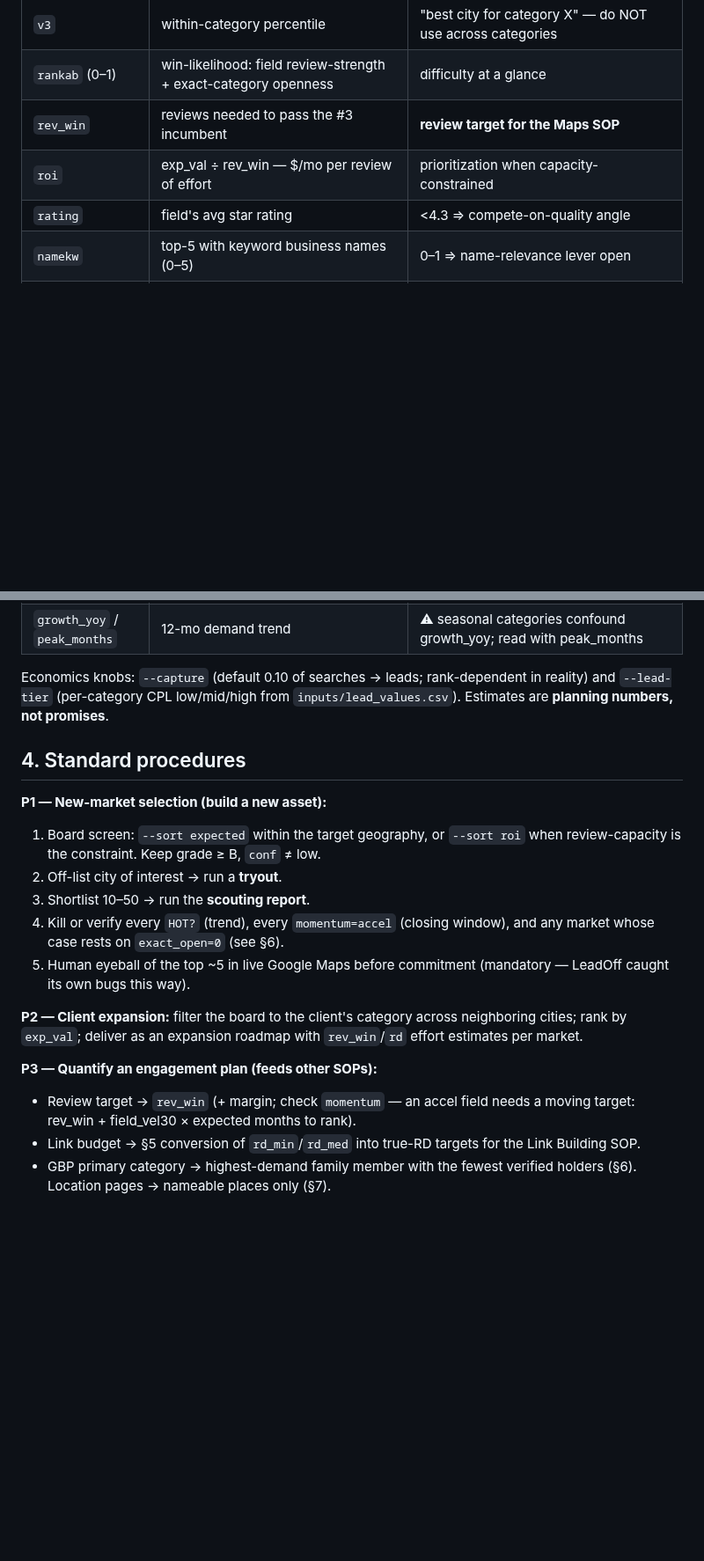
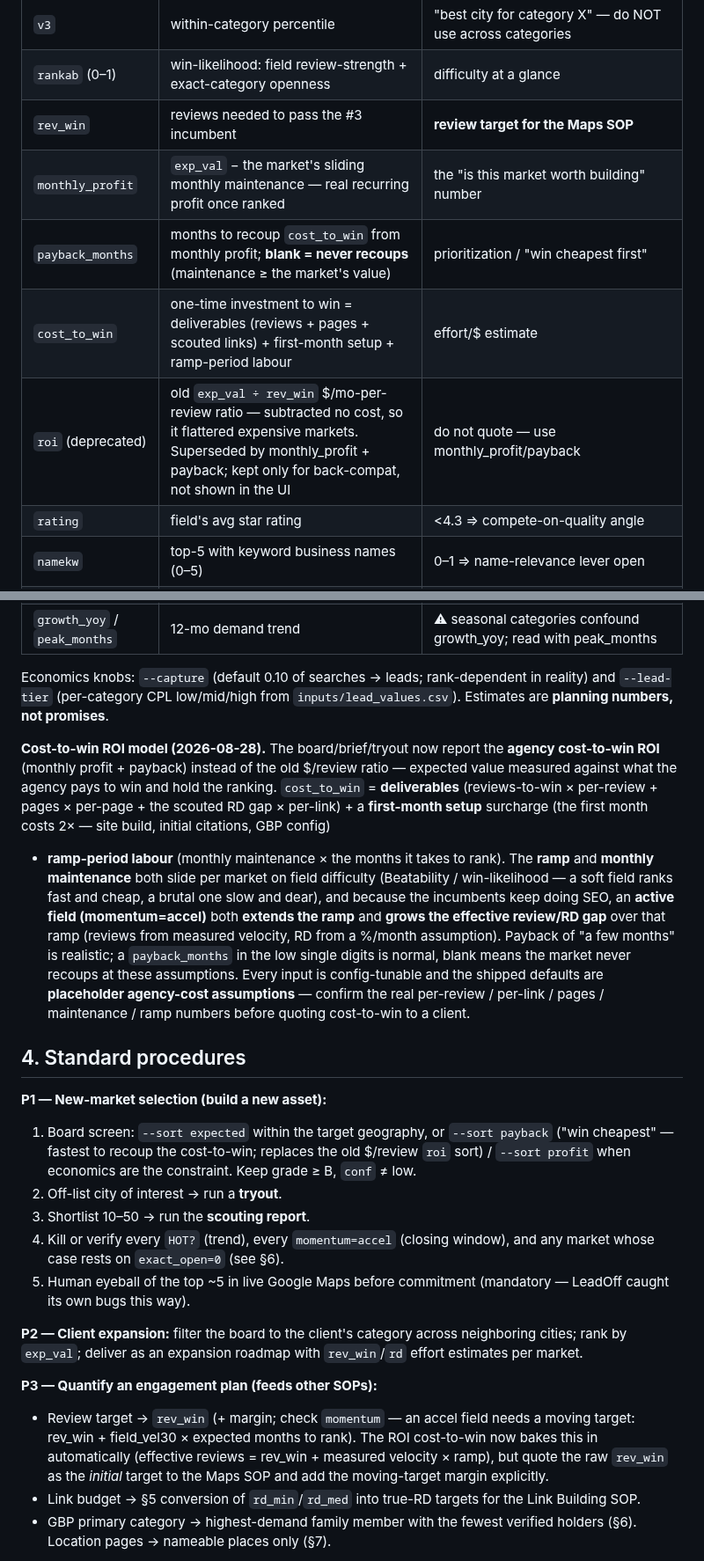
Before and after one commit to kssabraw/ar-tools, a Markdown page: docs/sops/LeadOff_Market_Intelligence_SOP.md, 2 parts joined by grey strips. Shown at 88% size. GitHub-like rendering; blank space fills up the shorter version.

Commit message:
docs(SOP): update LeadOff SOP with the agency cost-to-win ROI model
The metric dictionary replaced the deprecated $/review `roi` with
monthly_profit / payback_months / cost_to_win; added a "Cost-to-win ROI
model" section (deliverables + first-month setup + ramp labour; sliding
ramp/maintenance on field difficulty; the moving-target gap growth); the
P1 board-screen sort now points at `--sort payback`/`--sort profit`
(replacing the old roi sort); and P3 notes the moving-target margin the
model now bakes in. Vendored copy re-synced byte-identical
(test_vendored_sops_match_canonical passes).

Co-Authored-By: Claude Opus 4.8 <noreply@anthropic.com>
Claude-Session: https://claude.ai/code/session_01GbWX9qRwenbHSBGgTNYAxK

```diff
--- a/docs/sops/LeadOff_Market_Intelligence_SOP.md
+++ b/docs/sops/LeadOff_Market_Intelligence_SOP.md
@@ -46,7 +46,10 @@ platform Module 6 — see `LEADOFF_PRD.md`):
 | `v3` | within-category percentile | "best city for category X" — do NOT use across categories |
 | `rankab` (0–1) | win-likelihood: field review-strength + exact-category openness | difficulty at a glance |
 | `rev_win` | reviews needed to pass the #3 incumbent | **review target for the Maps SOP** |
-| `roi` | exp_val ÷ rev_win — $/mo per review of effort | prioritization when capacity-constrained |
+| `monthly_profit` | `exp_val` − the market's sliding monthly maintenance — real recurring profit once ranked | the "is this market worth building" number |
+| `payback_months` | months to recoup `cost_to_win` from monthly profit; **blank = never recoups** (maintenance ≥ the market's value) | prioritization / "win cheapest first" |
+| `cost_to_win` | one-time investment to win = deliverables (reviews + pages + scouted links) + first-month setup + ramp-period labour | effort/$ estimate |
+| `roi` (deprecated) | old `exp_val ÷ rev_win` $/mo-per-review ratio — subtracted no cost, so it flattered expensive markets. Superseded by monthly_profit + payback; kept only for back-compat, not shown in the UI | do not quote — use monthly_profit/payback |
 | `rating` | field's avg star rating | <4.3 ⇒ compete-on-quality angle |
 | `namekw` | top-5 with keyword business names (0–5) | 0–1 ⇒ name-relevance lever open |
 | `exact_open` | competitors holding the exact primary category | low ⇒ category lever open (verify per §6) |
@@ -60,11 +63,31 @@ Economics knobs: `--capture` (default 0.10 of searches → leads; rank-dependent
 in reality) and `--lead-tier` (per-category CPL low/mid/high from
 `inputs/lead_values.csv`). Estimates are **planning numbers, not promises**.
 
+**Cost-to-win ROI model (2026-08-28).** The board/brief/tryout now report the
+**agency cost-to-win ROI** (monthly profit + payback) instead of the old
+$/review ratio — expected value measured against what the agency pays to win and
+hold the ranking. `cost_to_win` = **deliverables** (reviews-to-win × per-review +
+pages × per-page + the scouted RD gap × per-link) + a **first-month setup**
+surcharge (the first month costs 2× — site build, initial citations, GBP config)
++ **ramp-period labour** (monthly maintenance × the months it takes to rank). The
+**ramp** and **monthly maintenance** both slide per market on field difficulty
+(Beatability / win-likelihood — a soft field ranks fast and cheap, a brutal one
+slow and dear), and because the incumbents keep doing SEO, an **active field
+(momentum=accel)** both **extends the ramp** and **grows the effective review/RD
+gap** over that ramp (reviews from measured velocity, RD from a %/month
+assumption). Payback of "a few months" is realistic; a `payback_months` in the
+low single digits is normal, blank means the market never recoups at these
+assumptions. Every input is config-tunable and the shipped defaults are
+**placeholder agency-cost assumptions** — confirm the real per-review / per-link
+/ pages / maintenance / ramp numbers before quoting cost-to-win to a client.
+
 ## 4. Standard procedures
 
 **P1 — New-market selection (build a new asset):**
-1. Board screen: `--sort expected` within the target geography, or `--sort roi`
-   when review-capacity is the constraint. Keep grade ≥ B, `conf` ≠ low.
+1. Board screen: `--sort expected` within the target geography, or `--sort payback`
+   ("win cheapest" — fastest to recoup the cost-to-win; replaces the old $/review
+   `roi` sort) / `--sort profit` when economics are the constraint. Keep grade ≥ B,
+   `conf` ≠ low.
 2. Off-list city of interest → run a **tryout**.
 3. Shortlist 10–50 → run the **scouting report**.
 4. Kill or verify every `HOT?` (trend), every `momentum=accel` (closing window),
@@ -78,7 +101,10 @@ neighboring cities; rank by `exp_val`; deliver as an expansion roadmap with
 
 **P3 — Quantify an engagement plan (feeds other SOPs):**
 - Review target → `rev_win` (+ margin; check `momentum` — an accel field needs a
-  moving target: rev_win + field_vel30 × expected months to rank).
+  moving target: rev_win + field_vel30 × expected months to rank). The ROI
+  cost-to-win now bakes this in automatically (effective reviews = rev_win +
+  measured velocity × ramp), but quote the raw `rev_win` as the *initial* target
+  to the Maps SOP and add the moving-target margin explicitly.
 - Link budget → §5 conversion of `rd_min`/`rd_med` into true-RD targets for the
   Link Building SOP.
 - GBP primary category → highest-demand family member with the fewest verified
```
Also changed, not shown: 1 other file.
